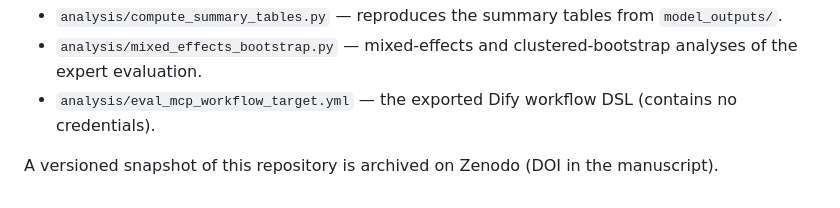
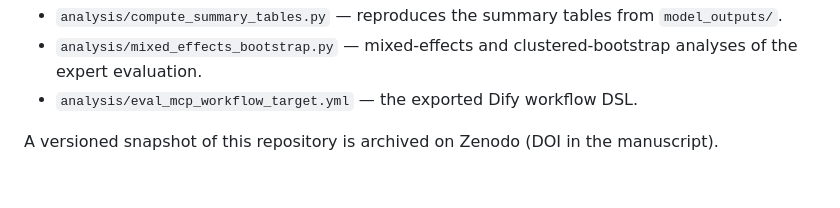
Before and after one commit to helixDATA996/Plant-Gene-Copilot-MCP-server, a Markdown page: README.md, the part around the change. Rendered like a GitHub page.

```diff
--- a/README.md
+++ b/README.md
@@ -210,6 +210,6 @@ evaluation outputs and derived tables:
 - `analysis/compute_summary_tables.py` — reproduces the summary tables from `model_outputs/`.
 - `analysis/mixed_effects_bootstrap.py` — mixed-effects and clustered-bootstrap analyses of the
   expert evaluation.
-- `analysis/eval_mcp_workflow_target.yml` — the exported Dify workflow DSL (contains no credentials).
+- `analysis/eval_mcp_workflow_target.yml` — the exported Dify workflow DSL.
 
 A versioned snapshot of this repository is archived on Zenodo (DOI in the manuscript).
```
